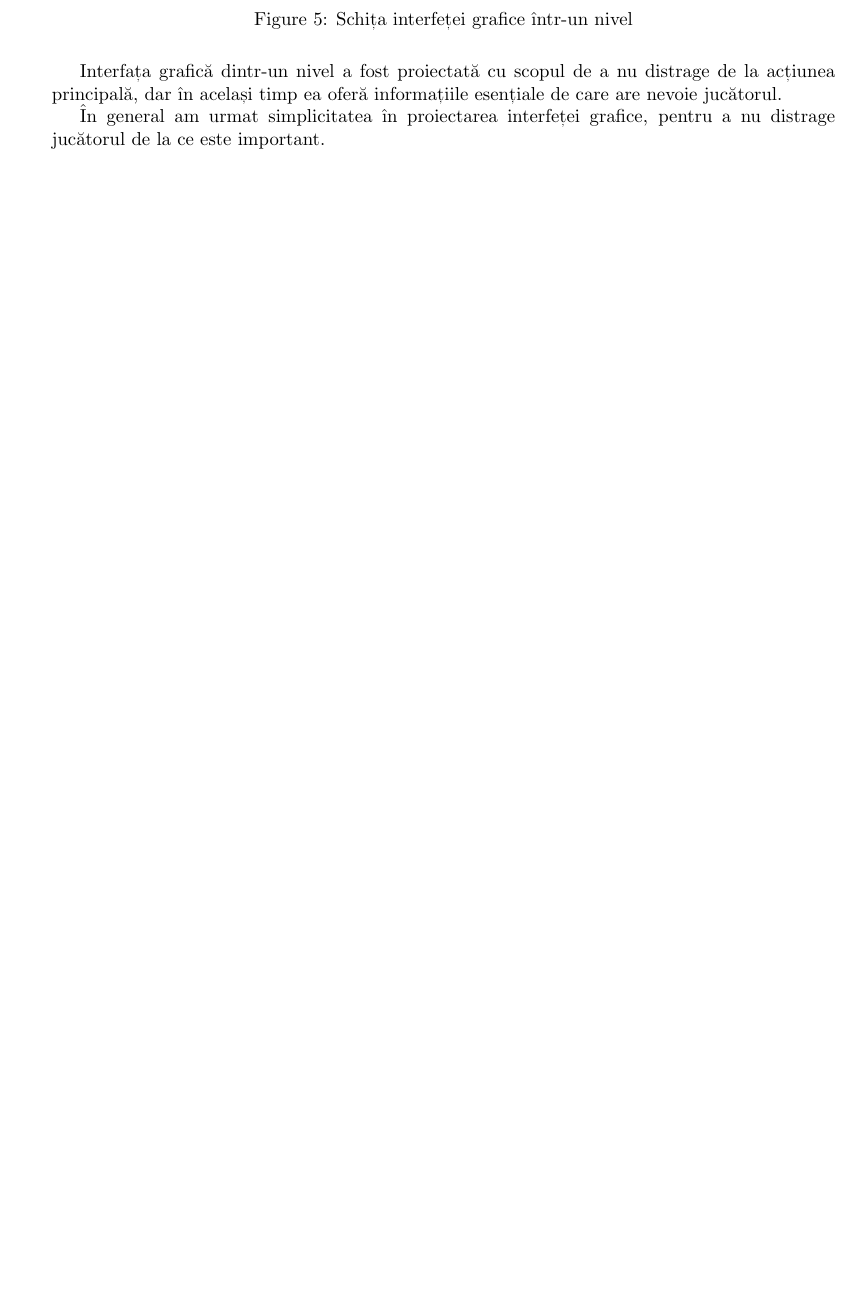
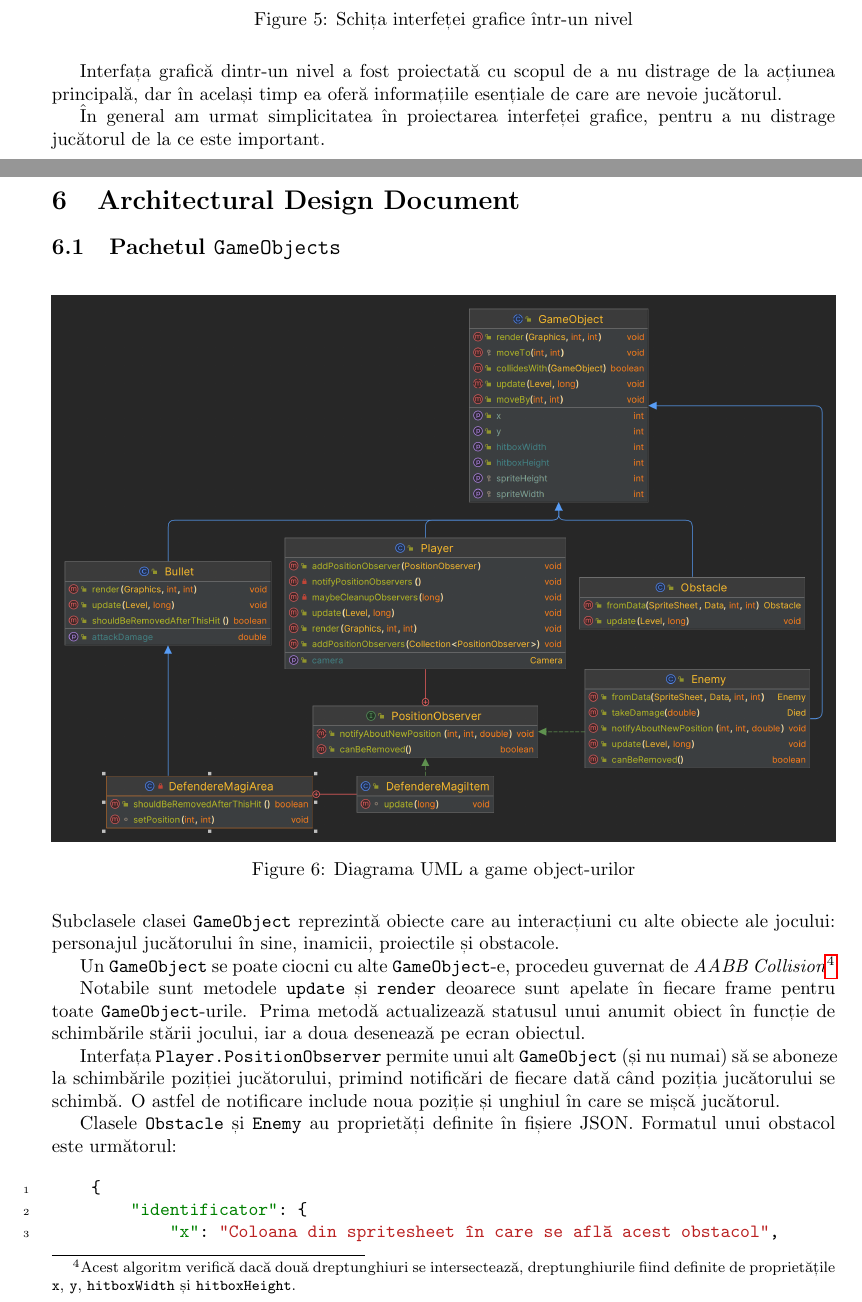
Before and after one commit to RealKC/WizardGame2, a LaTeX document (report/report.tex): part of page 7 of 7 before the commit and two parts of pages 7 and 8 of 11 after it, the two joined at a grey line, cut so that both start at the same text, the shorter picture padded with empty space. Compiled offline with pdfLaTeX.

Commit message:
report: Start working on the 'Architectural Design Document'

```diff
--- a/report/report.tex
+++ b/report/report.tex
@@ -7,10 +7,11 @@
 \usepackage{placeins}
 \usepackage{wrapfig}
 \usepackage{float}
+\usepackage{minted}
 \usepackage{hyperref}
 
 
-\graphicspath{{./images/}}
+\graphicspath{{./images/} {./diagrams/}}
 
 \title{\textbf{WizardGame 2}}
 \author{
@@ -250,3 +252,41 @@
     jucătorul de la ce este important.
 
     \FloatBarrier
+
+    \section{Architectural Design Document}
+
+    \subsection{Pachetul \texttt{GameObjects}}
+    \begin{figure}[H]
+        \includegraphics[width=\linewidth]{gameobjects-diagram}
+        \centering
+        \caption{Diagrama UML a game object-urilor}
+    \end{figure}
+
+    Subclasele clasei \texttt{GameObject} reprezintă obiecte care au interacțiuni cu alte obiecte
+    ale jocului: personajul jucătorului în sine, inamicii, proiectile și obstacole.
+
+    Un \texttt{GameObject} se poate ciocni cu alte \texttt{GameObject}-e, procedeu guvernat de
+    \emph{AABB Collision}\footnote{Acest algoritm verifică dacă două dreptunghiuri se intersectează,
+    dreptunghiurile fiind definite de proprietățile \texttt{x}, \texttt{y}, \texttt{hitboxWidth} și
+    \texttt{hitboxHeight}.}
+
+    Notabile sunt metodele \texttt{update} și \texttt{render} deoarece sunt apelate în fiecare frame
+    pentru toate \texttt{GameObject}-urile. Prima metodă actualizează statusul unui anumit obiect în
+    funcție de schimbările stării jocului, iar a doua desenează pe ecran obiectul.
+
+    Interfața \texttt{Player.PositionObserver} permite unui alt \texttt{GameObject} (și nu numai) să
+    se aboneze la schimbările poziției jucătorului, primind notificări de fiecare dată când poziția
+    jucătorului se schimbă. O astfel de notificare include noua poziție și unghiul în care se mișcă
+    jucătorul.
+
+    Clasele \texttt{Obstacle} și \texttt{Enemy} au proprietăți definite în fișiere JSON. Formatul
+    unui obstacol este următorul:
+
+    \begin{minted}[linenos, breaklines]{json}
+    {
+        "identificator": {
+            "x": "Coloana din spritesheet în care se află acest obstacol",
+            "y": "Rândul din spritesheet în care se află acest obstacol"
+        }
+    }
+    \end{minted}
@@ -252,0 +299 @@
+            "x": "Coloana din spritesheet în care se află acest inamic",
@@ -252,0 +329 @@
+            "x": "Coloana din spritesheet în care se află acest item",
```
Also changed, not shown: report/.latexmkrc (added), report/diagrams/gameobjects-diagram.png (added), report/diagrams/items-diagram.png (added), report/report.tex (41 more changed lines), 1 other file.
